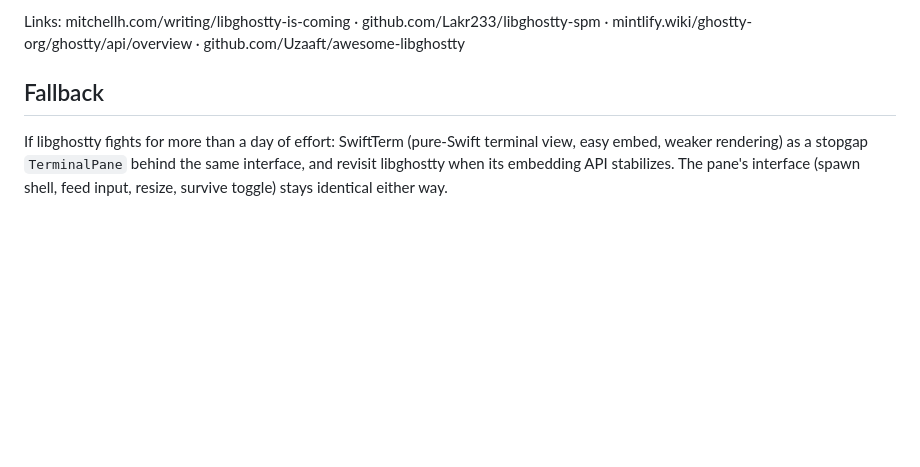
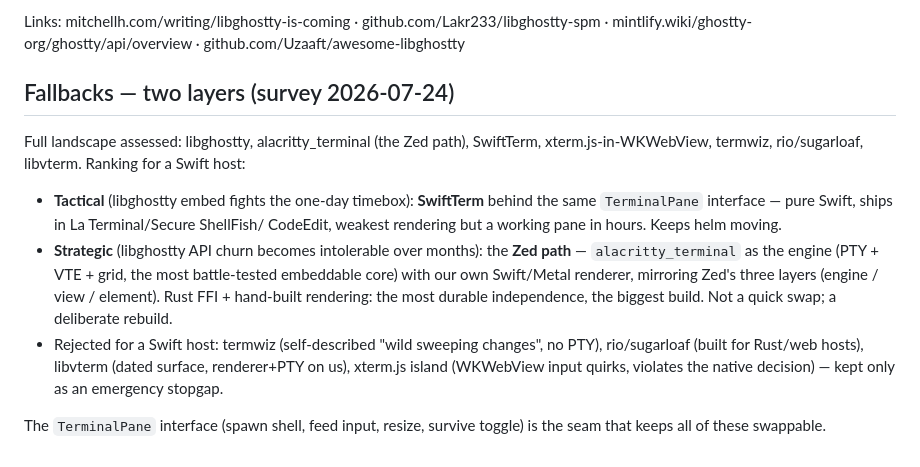
Before and after one commit to Wirasm/helm, a Markdown page: docs/SPIKE.md, the part around the change. Rendered like a GitHub page; blank space fills up the shorter version.

Commit message:
docs: full terminal-engine survey — SwiftTerm demoted to tactical fallback, Zed path is the strategic one

```diff
--- a/docs/SPIKE.md
+++ b/docs/SPIKE.md
@@ -49,9 +49,23 @@ GhosttyKit.xcframework artifacts now exist — official CI releases on tip, plus
 Links: mitchellh.com/writing/libghostty-is-coming · github.com/Lakr233/libghostty-spm ·
 mintlify.wiki/ghostty-org/ghostty/api/overview · github.com/Uzaaft/awesome-libghostty
 
-## Fallback
+## Fallbacks — two layers (survey 2026-07-24)
 
-If libghostty fights for more than a day of effort: SwiftTerm (pure-Swift terminal
-view, easy embed, weaker rendering) as a stopgap `TerminalPane` behind the same
-interface, and revisit libghostty when its embedding API stabilizes. The pane's
-interface (spawn shell, feed input, resize, survive toggle) stays identical either way.
+Full landscape assessed: libghostty, alacritty_terminal (the Zed path), SwiftTerm,
+xterm.js-in-WKWebView, termwiz, rio/sugarloaf, libvterm. Ranking for a Swift host:
+
+- **Tactical** (libghostty embed fights the one-day timebox): **SwiftTerm** behind the
+  same `TerminalPane` interface — pure Swift, ships in La Terminal/Secure ShellFish/
+  CodeEdit, weakest rendering but a working pane in hours. Keeps helm moving.
+- **Strategic** (libghostty API churn becomes intolerable over months): the **Zed
+  path** — `alacritty_terminal` as the engine (PTY + VTE + grid, the most
+  battle-tested embeddable core) with our own Swift/Metal renderer, mirroring Zed's
+  three layers (engine / view / element). Rust FFI + hand-built rendering: the most
+  durable independence, the biggest build. Not a quick swap; a deliberate rebuild.
+- Rejected for a Swift host: termwiz (self-described "wild sweeping changes", no PTY),
+  rio/sugarloaf (built for Rust/web hosts), libvterm (dated surface, renderer+PTY on
+  us), xterm.js island (WKWebView input quirks, violates the native decision) — kept
+  only as an emergency stopgap.
+
+The `TerminalPane` interface (spawn shell, feed input, resize, survive toggle) is the
+seam that keeps all of these swappable.
```
